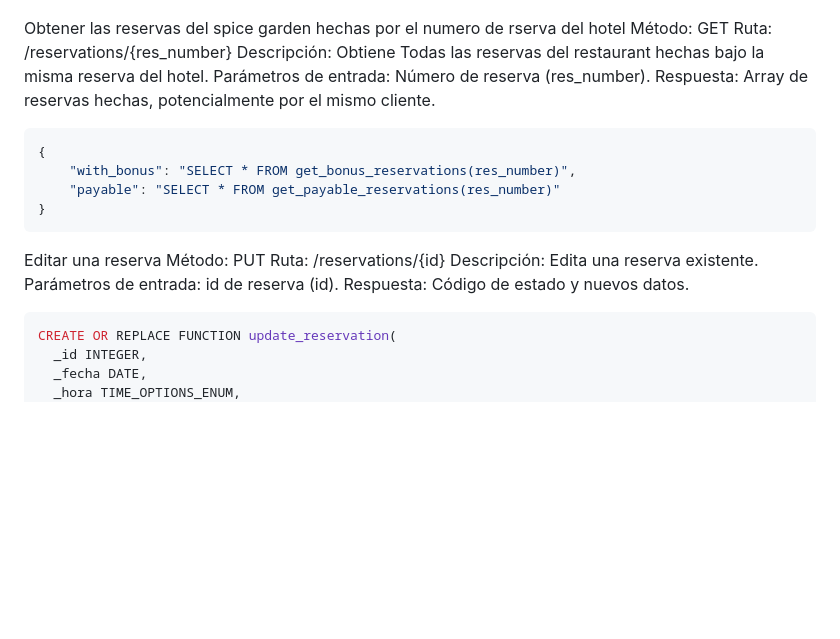
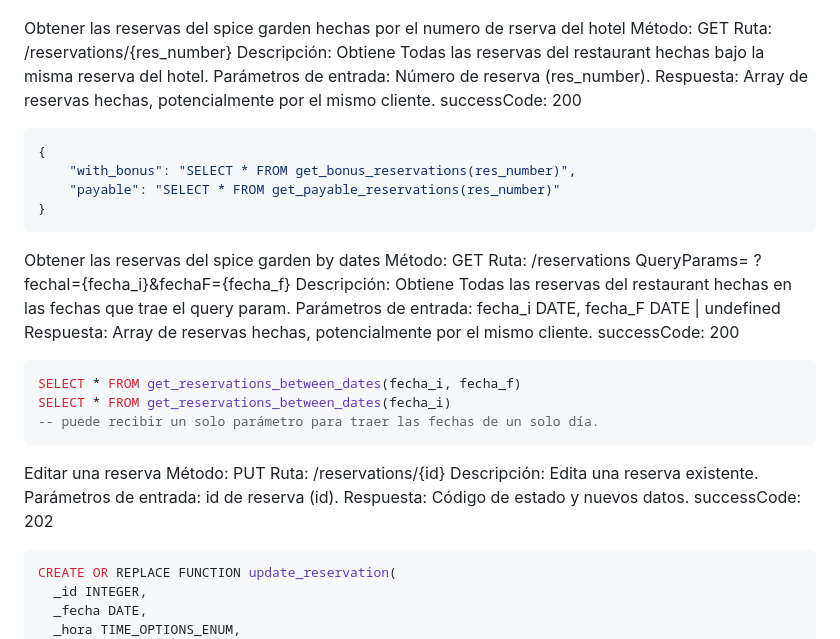
Before and after one commit to josejaviersanahuja/reservas-spice-garden, a Markdown page: database/todos.md, the part around one of its changes. Rendered like a GitHub page; blank space fills up the shorter version.

````diff
--- a/database/todos.md
+++ b/database/todos.md
@@ -33,11 +31,25 @@ Ruta: /reservations/{res_number}
 Descripción: Obtiene Todas las reservas del restaurant hechas bajo la misma reserva del hotel.
 Parámetros de entrada: Número de reserva (res_number).
 Respuesta: Array de reservas hechas, potencialmente por el mismo cliente.
+successCode: 200
 ```json
 {
     "with_bonus": "SELECT * FROM get_bonus_reservations(res_number)",
     "payable": "SELECT * FROM get_payable_reservations(res_number)"
 }
+```
+Obtener las reservas del spice garden by dates
+Método: GET
+Ruta: /reservations
+QueryParams= ?fechaI={fecha_i}&fechaF={fecha_f}
+Descripción: Obtiene Todas las reservas del restaurant hechas en las fechas que trae el query param.
+Parámetros de entrada: fecha_i DATE, fecha_F DATE | undefined
+Respuesta: Array de reservas hechas, potencialmente por el mismo cliente.
+successCode: 200
+```sql
+SELECT * FROM get_reservations_between_dates(fecha_i, fecha_f)
+SELECT * FROM get_reservations_between_dates(fecha_i)
+-- puede recibir un solo parámetro para traer las fechas de un solo día.
 ```
 
 Editar una reserva
@@ -46,6 +58,7 @@ Ruta: /reservations/{id}
 Descripción: Edita una reserva existente.
 Parámetros de entrada: id de reserva (id).
 Respuesta: Código de estado y nuevos datos.
+successCode: 202
 
 ```sql
 CREATE OR REPLACE FUNCTION update_reservation(
````
Also changed, not shown: other parts of database/todos.md (+49 -37 lines).
